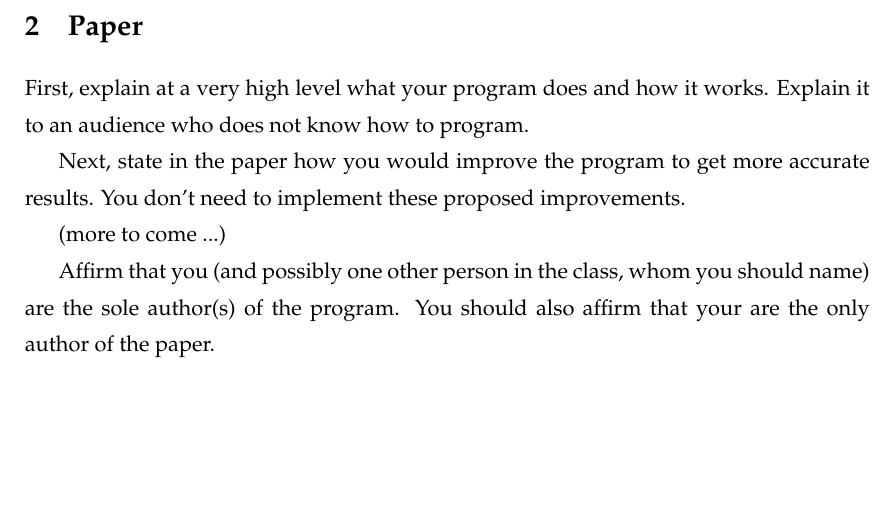
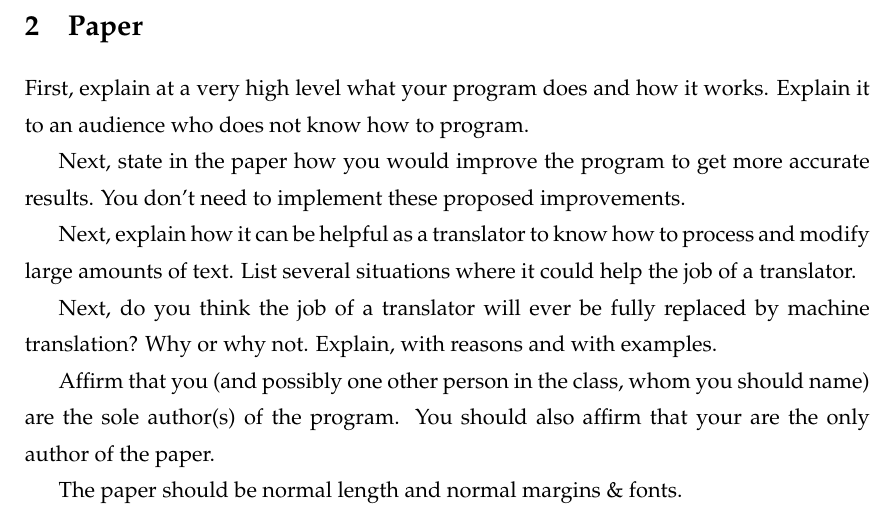
Before and after one commit to jonsafari/jonsafari.github.io, a LaTeX document (teaching/uds/text_processing_with_python_and_bash/hausarbeit.tex): part of page 2 of 2, cut so that both start at the same text, the shorter picture padded with empty space. Compiled offline with pdfLaTeX.

Commit message:
+python_class/hausarbeit

```diff
--- a/teaching/uds/text_processing_with_python_and_bash/hausarbeit.tex
+++ b/teaching/uds/text_processing_with_python_and_bash/hausarbeit.tex
@@ -124,10 +124,17 @@ Explain it to an audience who does not know how to program.
 Next, state in the paper how you would improve the program to get more accurate results.
 You don't need to implement these proposed improvements.
 
-(more to come ...)
+Next, explain how it can be helpful as a translator to know how to process and modify large amounts of text.
+List several situations where it could help the job of a translator.
+
+Next, do you think the job of a translator will ever be fully replaced by machine translation?
+Why or why not.
+Explain, with reasons and with examples.
 
 Affirm that you (and possibly one other person in the class, whom you should name) are the sole author(s) of the program.
 You should also affirm that your are the only author of the paper.
+
+The paper should be normal length and normal margins \& fonts.
 \end{spacing}
 %\bibliography{localbib}
 \end{document}
```
Also changed, not shown: teaching/uds/text_processing_with_python_and_bash/hausarbeit.pdf (added), 1 other file.
